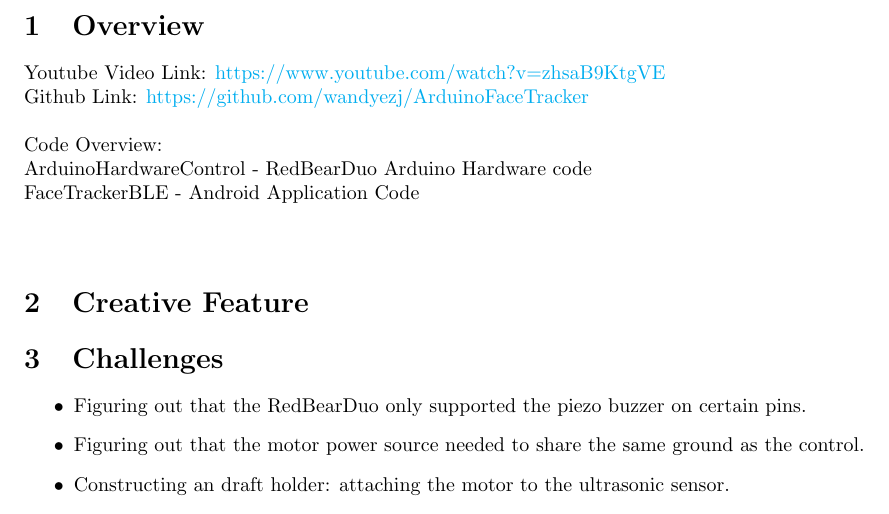
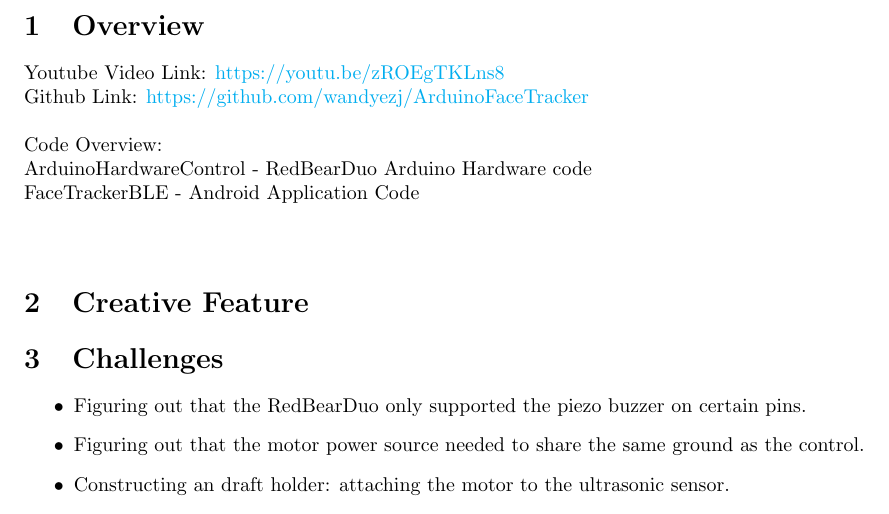
Before and after one commit to wandyezj/ArduinoFaceTracker, a LaTeX document (report/face_tracker.tex): part of page 2 of 2, cut so that both start at the same text. Compiled offline with pdfLaTeX.

Commit message:
update report video link

```diff
--- a/report/face_tracker.tex
+++ b/report/face_tracker.tex
@@ -63,7 +63,7 @@
 
 	\section{Overview}
 
-	Youtube Video Link: \href{https://www.youtube.com/watch?v=zhsaB9KtgVE}{https://www.youtube.com/watch?v=zhsaB9KtgVE}\newline
+	Youtube Video Link: \href{https://youtu.be/zROEgTKLns8}{https://youtu.be/zROEgTKLns8}\newline
 	Github Link: \href{https://github.com/wandyezj/ArduinoFaceTracker}{https://github.com/wandyezj/ArduinoFaceTracker}\newline
 	\newline
 	Code Overview:
```
